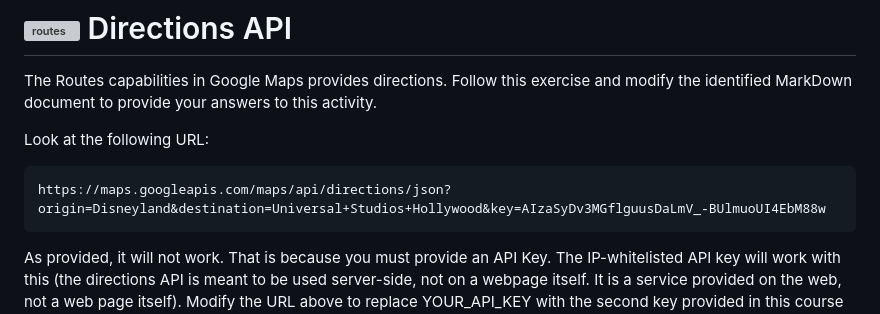
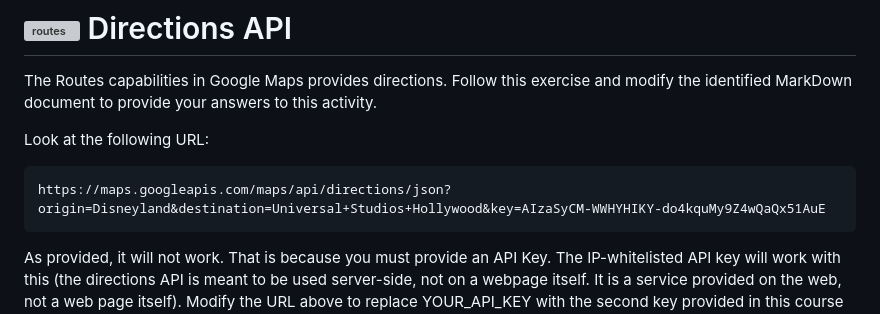
Before and after one commit to aherstek/geom99lab1, a Markdown page: services/directions.md, the part around the change. Drawn GitHub-style; grey boxes are pictures that could not be loaded.

````diff
--- a/services/directions.md
+++ b/services/directions.md
@@ -5,7 +5,7 @@ The Routes capabilities in Google Maps provides directions. Follow this exercise
 Look at the following URL:
 
 ```
-https://maps.googleapis.com/maps/api/directions/json?origin=Disneyland&destination=Universal+Studios+Hollywood&key=AIzaSyDv3MGflguusDaLmV_-BUlmuoUI4EbM88w
+https://maps.googleapis.com/maps/api/directions/json?origin=Disneyland&destination=Universal+Studios+Hollywood&key=AIzaSyCM-WWHYHIKY-do4kquMy9Z4wQaQx51AuE
 ```
 As provided, it will not work. That is because you must provide an API Key. The IP-whitelisted API key will work with this (the directions API is meant to be used server-side, not on a webpage itself. It is a service provided on the web, not a web page itself). Modify the URL above to replace YOUR_API_KEY with the second key provided in this course and test it in a tab.
 
````
